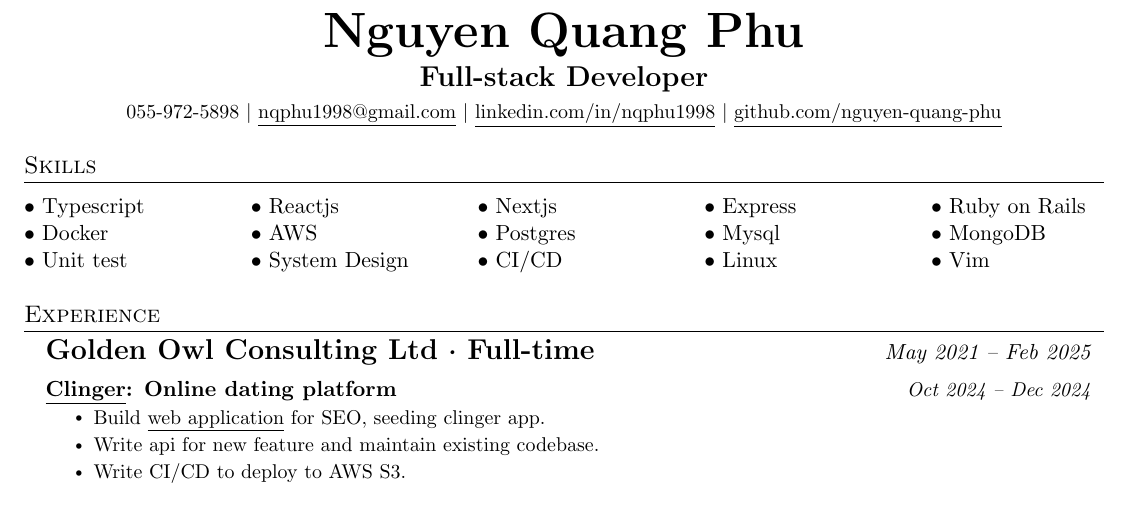
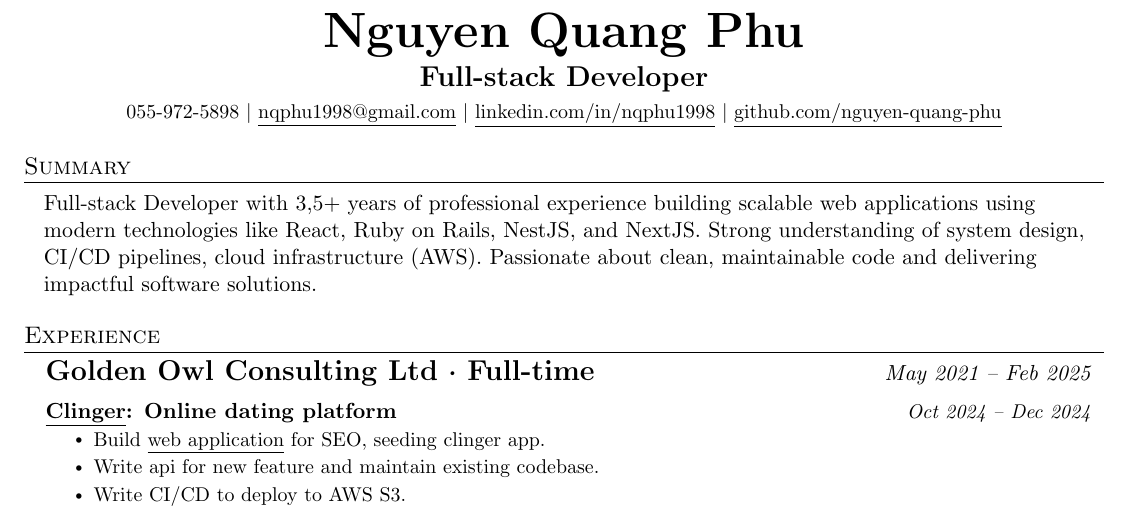
Before and after one commit to nguyen-quang-phu/mycv, a LaTeX CV (resume.tex): part of page 1 of 2, cut so that both start at the same text. Compiled offline with pdfLaTeX.

Commit message:
feat: update summary

```diff
--- a/resume.tex
+++ b/resume.tex
@@ -145,26 +145,26 @@
 %-----------PROGRAMMING SKILLS-----------
 %\section*{Technical Skills}
 
-\section*{Skills}
-\begin{tabular}{p{4cm} p{4cm} p{4cm} p{4cm} p{4cm} p{4cm}}
-	\textbullet{ Typescript}    &
-	\textbullet{ Reactjs}       &
-	\textbullet{ Nextjs}        &
-	\textbullet{ Express}       &
-	\textbullet{ Ruby on Rails} &
-	\\
-	\textbullet{ Docker}        &
-	\textbullet{ AWS}           &
-	\textbullet{ Postgres}      &
-	\textbullet{ Mysql}         &
-	\textbullet{ MongoDB}       &
-	\\
-	\textbullet{ Unit test}     &
-	\textbullet{ System Design} &
-	\textbullet{ CI/CD}         &
-	\textbullet{ Linux}         &
-	\textbullet{ Vim}           &
-\end{tabular}
+% \section*{Skills}
+% \begin{tabular}{p{4cm} p{4cm} p{4cm} p{4cm} p{4cm} p{4cm}}
+% 	\textbullet{ Typescript}    &
+% 	\textbullet{ Reactjs}       &
+% 	\textbullet{ Nextjs}        &
+% 	\textbullet{ Express}       &
+% 	\textbullet{ Ruby on Rails} &
+% 	\\
+% 	\textbullet{ Docker}        &
+% 	\textbullet{ AWS}           &
+% 	\textbullet{ Postgres}      &
+% 	\textbullet{ Mysql}         &
+% 	\textbullet{ MongoDB}       &
+% 	\\
+% 	\textbullet{ Unit test}     &
+% 	\textbullet{ System Design} &
+% 	\textbullet{ CI/CD}         &
+% 	\textbullet{ Linux}         &
+% 	\textbullet{ Vim}           &
+% \end{tabular}
 
 % \begin{itemize}[leftmargin=0.15in, label={}]
 % 	\small{\item{
@@ -173,7 +173,12 @@
 % 	      \textbf{Developer Tools}{: Git, Docker, AWS, Vim, Linux} \\
 % 	      }}
 % \end{itemize}
+\section {Summary}
+\begin{flushleft}
+	\leftskip 10pt
+	Full-stack Developer with 3,5+ years of professional experience building scalable web applications using modern technologies like React, Ruby on Rails, NestJS, and NextJS. Strong understanding of system design, CI/CD pipelines, cloud infrastructure (AWS). Passionate about clean, maintainable code and delivering impactful software solutions.
 
+\end{flushleft}
 %-----------EXPERIENCE-----------
 \section{Experience}
 \resumeSubHeadingListStart
```
Also changed, not shown: resume.pdf, 4 other files.
